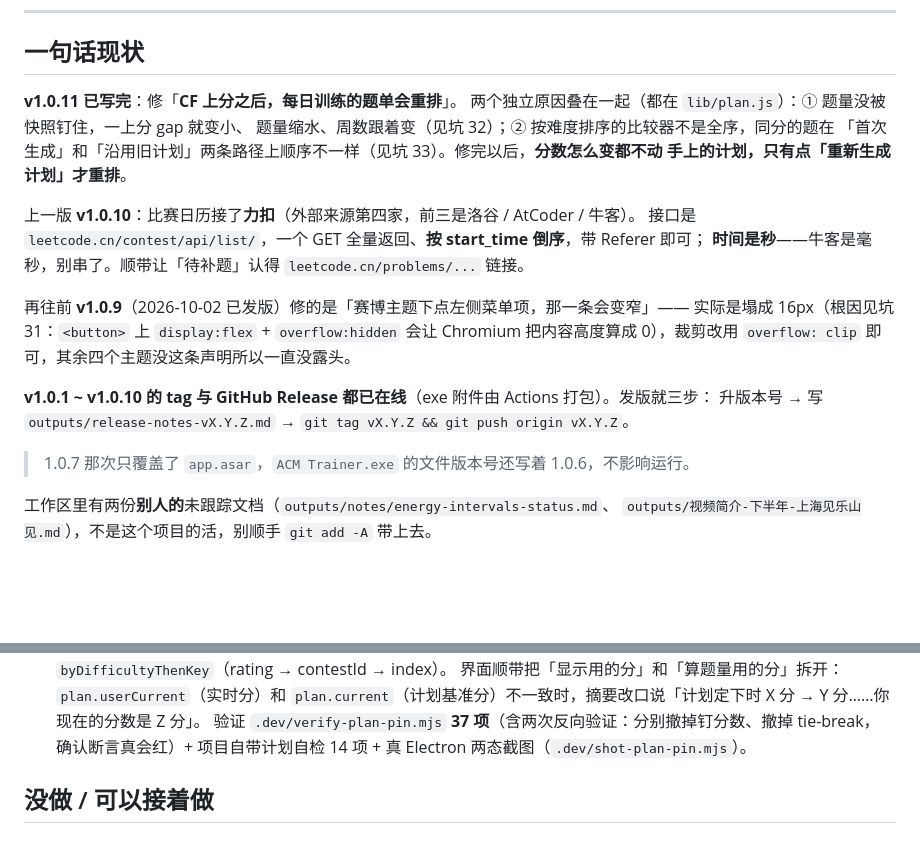
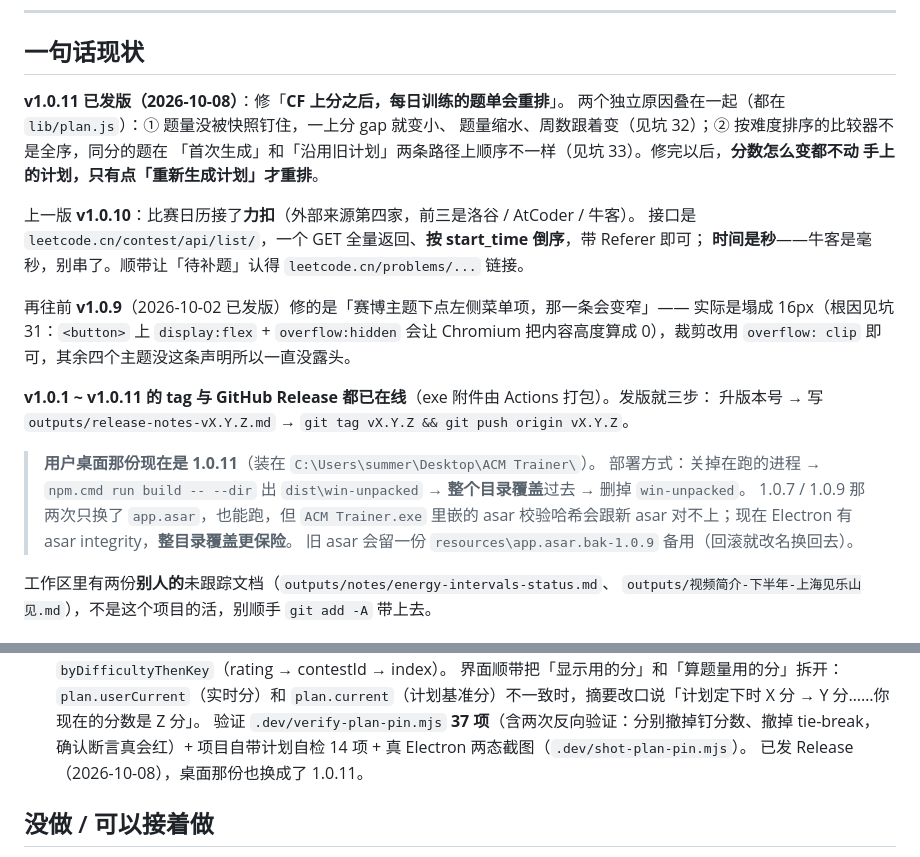
Before and after one commit to DB-SLSQ/Acm-Tracker, a Markdown page: HANDOFF.md, 2 parts joined by grey strips. GitHub-like rendering; blank space fills up the shorter version.

Commit message:
文档：1.0.11 已发版，桌面版也换到 1.0.11（补部署规程）

```diff
--- a/HANDOFF.md
+++ b/HANDOFF.md
@@ -9,7 +9,7 @@
 
 ## 一句话现状
 
-**v1.0.11 已写完**：修「**CF 上分之后，每日训练的题单会重排**」。
+**v1.0.11 已发版（2026-10-08）**：修「**CF 上分之后，每日训练的题单会重排**」。
 两个独立原因叠在一起（都在 `lib/plan.js`）：① 题量没被快照钉住，一上分 gap 就变小、
 题量缩水、周数跟着变（见坑 32）；② 按难度排序的比较器不是全序，同分的题在
 「首次生成」和「沿用旧计划」两条路径上顺序不一样（见坑 33）。修完以后，**分数怎么变都不动
@@ -23,10 +23,15 @@
 实际是塌成 16px（根因见坑 31：`<button>` 上 `display:flex` + `overflow:hidden` 会让 Chromium
 把内容高度算成 0），裁剪改用 `overflow: clip` 即可，其余四个主题没这条声明所以一直没露头。
 
-**v1.0.1 ~ v1.0.10 的 tag 与 GitHub Release 都已在线**（exe 附件由 Actions 打包）。发版就三步：
+**v1.0.1 ~ v1.0.11 的 tag 与 GitHub Release 都已在线**（exe 附件由 Actions 打包）。发版就三步：
 升版本号 → 写 `outputs/release-notes-vX.Y.Z.md` → `git tag vX.Y.Z && git push origin vX.Y.Z`。
 
-> 1.0.7 那次只覆盖了 `app.asar`，`ACM Trainer.exe` 的文件版本号还写着 1.0.6，不影响运行。
+> **用户桌面那份现在是 1.0.11**（装在 `C:\Users\summer\Desktop\ACM Trainer\`）。
+> 部署方式：关掉在跑的进程 → `npm.cmd run build -- --dir` 出 `dist\win-unpacked` →
+> **整个目录覆盖**过去 → 删掉 `win-unpacked`。
+> 1.0.7 / 1.0.9 那两次只换了 `app.asar`，也能跑，但 `ACM Trainer.exe` 里嵌的 asar
+> 校验哈希会跟新 asar 对不上；现在 Electron 有 asar integrity，**整目录覆盖更保险**。
+> 旧 asar 会留一份 `resources\app.asar.bak-1.0.9` 备用（回滚就改名换回去）。
 
 工作区里有两份**别人的**未跟踪文档（`outputs/notes/energy-intervals-status.md`、
 `outputs/视频简介-下半年-上海见乐山见.md`），不是这个项目的活，别顺手 `git add -A` 带上去。
@@ -540,6 +545,7 @@ collectMakeupFromSchedule()`，页面在 `#panel-makeup`，样式在 `public/sty
   `plan.current`（计划基准分）不一致时，摘要改口说「计划定下时 X 分 → Y 分……你现在的分数是 Z 分」。
   验证 `.dev/verify-plan-pin.mjs` **37 项**（含两次反向验证：分别撤掉钉分数、撤掉 tie-break，
   确认断言真会红）+ 项目自带计划自检 14 项 + 真 Electron 两态截图（`.dev/shot-plan-pin.mjs`）。
+  已发 Release（2026-10-08），桌面那份也换成了 1.0.11。
 
 ## 没做 / 可以接着做
 
```
